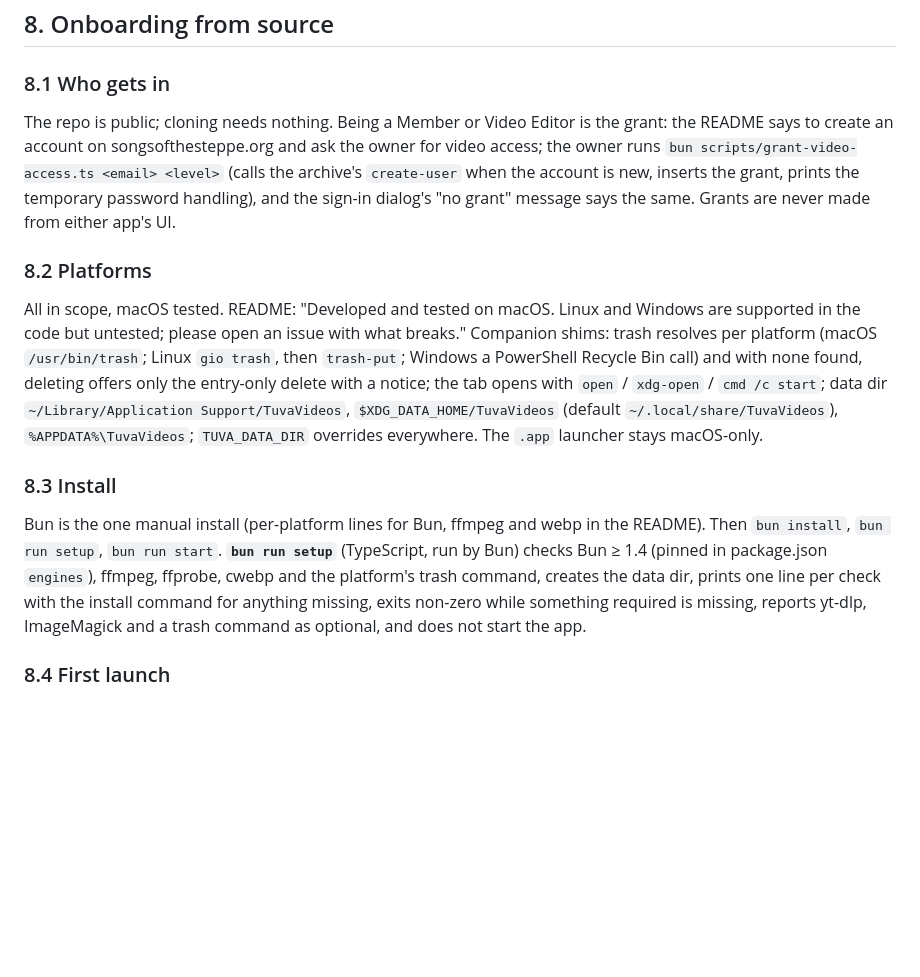
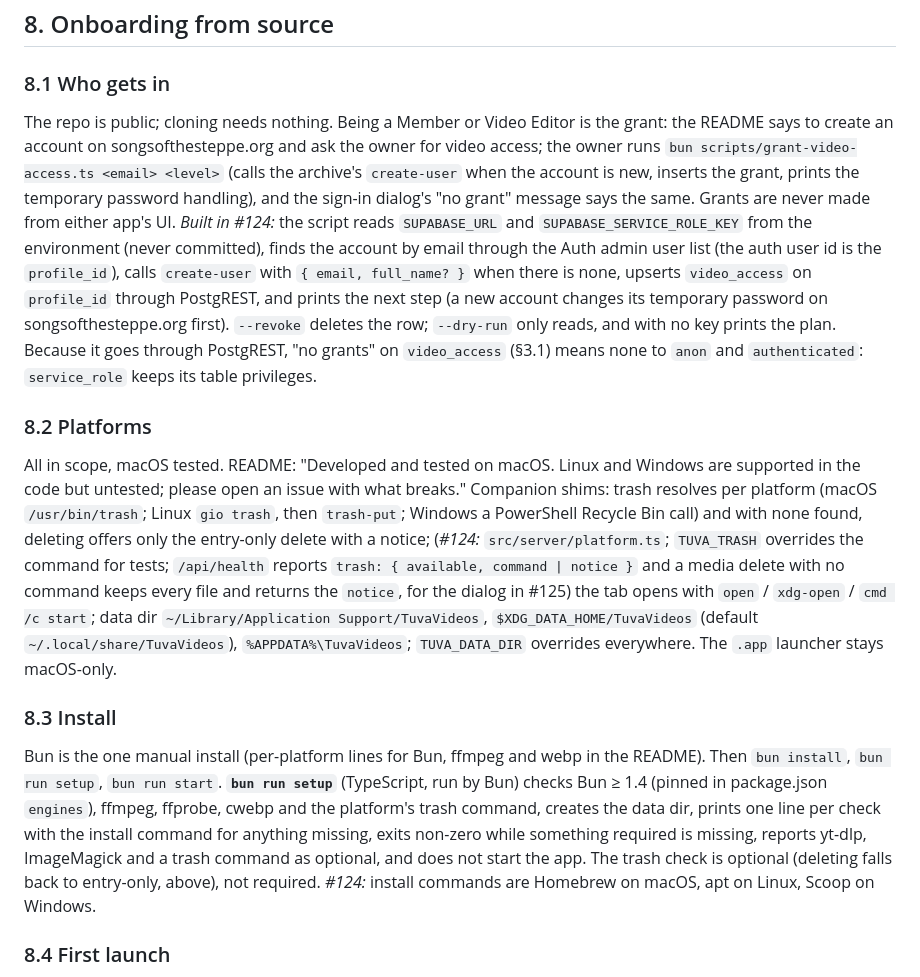
Before and after one commit to IncoherentThoughts/TuvaVideos, a Markdown page: docs/sharing-spec.md, the part around the change. GitHub-like rendering; blank space fills up the shorter version.

Commit message:
sharing-spec 8.1-8.3: record the grant script's env and PostgREST privileges, the trash shim surface, trash optional in setup
Co-Authored-By: Claude Fable 5.1 <noreply@anthropic.com>

```diff
--- a/docs/sharing-spec.md
+++ b/docs/sharing-spec.md
@@ -284,15 +284,15 @@ The TV Server reads the Local copy unchanged through the same handle; its video
 
 ### 8.1 Who gets in
 
-The repo is public; cloning needs nothing. Being a Member or Video Editor is the grant: the README says to create an account on songsofthesteppe.org and ask the owner for video access; the owner runs `bun scripts/grant-video-access.ts <email> <level>` (calls the archive's `create-user` when the account is new, inserts the grant, prints the temporary password handling), and the sign-in dialog's "no grant" message says the same. Grants are never made from either app's UI.
+The repo is public; cloning needs nothing. Being a Member or Video Editor is the grant: the README says to create an account on songsofthesteppe.org and ask the owner for video access; the owner runs `bun scripts/grant-video-access.ts <email> <level>` (calls the archive's `create-user` when the account is new, inserts the grant, prints the temporary password handling), and the sign-in dialog's "no grant" message says the same. Grants are never made from either app's UI. *Built in #124:* the script reads `SUPABASE_URL` and `SUPABASE_SERVICE_ROLE_KEY` from the environment (never committed), finds the account by email through the Auth admin user list (the auth user id is the `profile_id`), calls `create-user` with `{ email, full_name? }` when there is none, upserts `video_access` on `profile_id` through PostgREST, and prints the next step (a new account changes its temporary password on songsofthesteppe.org first). `--revoke` deletes the row; `--dry-run` only reads, and with no key prints the plan. Because it goes through PostgREST, "no grants" on `video_access` (§3.1) means none to `anon` and `authenticated`: `service_role` keeps its table privileges.
 
 ### 8.2 Platforms
 
-All in scope, macOS tested. README: "Developed and tested on macOS. Linux and Windows are supported in the code but untested; please open an issue with what breaks." Companion shims: trash resolves per platform (macOS `/usr/bin/trash`; Linux `gio trash`, then `trash-put`; Windows a PowerShell Recycle Bin call) and with none found, deleting offers only the entry-only delete with a notice; the tab opens with `open` / `xdg-open` / `cmd /c start`; data dir `~/Library/Application Support/TuvaVideos`, `$XDG_DATA_HOME/TuvaVideos` (default `~/.local/share/TuvaVideos`), `%APPDATA%\TuvaVideos`; `TUVA_DATA_DIR` overrides everywhere. The `.app` launcher stays macOS-only.
+All in scope, macOS tested. README: "Developed and tested on macOS. Linux and Windows are supported in the code but untested; please open an issue with what breaks." Companion shims: trash resolves per platform (macOS `/usr/bin/trash`; Linux `gio trash`, then `trash-put`; Windows a PowerShell Recycle Bin call) and with none found, deleting offers only the entry-only delete with a notice; (*#124:* `src/server/platform.ts`; `TUVA_TRASH` overrides the command for tests; `/api/health` reports `trash: { available, command | notice }` and a media delete with no command keeps every file and returns the `notice`, for the dialog in #125) the tab opens with `open` / `xdg-open` / `cmd /c start`; data dir `~/Library/Application Support/TuvaVideos`, `$XDG_DATA_HOME/TuvaVideos` (default `~/.local/share/TuvaVideos`), `%APPDATA%\TuvaVideos`; `TUVA_DATA_DIR` overrides everywhere. The `.app` launcher stays macOS-only.
 
 ### 8.3 Install
 
-Bun is the one manual install (per-platform lines for Bun, ffmpeg and webp in the README). Then `bun install`, `bun run setup`, `bun run start`. **`bun run setup`** (TypeScript, run by Bun) checks Bun ≥ 1.4 (pinned in package.json `engines`), ffmpeg, ffprobe, cwebp and the platform's trash command, creates the data dir, prints one line per check with the install command for anything missing, exits non-zero while something required is missing, reports yt-dlp, ImageMagick and a trash command as optional, and does not start the app.
+Bun is the one manual install (per-platform lines for Bun, ffmpeg and webp in the README). Then `bun install`, `bun run setup`, `bun run start`. **`bun run setup`** (TypeScript, run by Bun) checks Bun ≥ 1.4 (pinned in package.json `engines`), ffmpeg, ffprobe, cwebp and the platform's trash command, creates the data dir, prints one line per check with the install command for anything missing, exits non-zero while something required is missing, reports yt-dlp, ImageMagick and a trash command as optional, and does not start the app. The trash check is optional (deleting falls back to entry-only, above), not required. *#124:* install commands are Homebrew on macOS, apt on Linux, Scoop on Windows.
 
 ### 8.4 First launch
 
```
